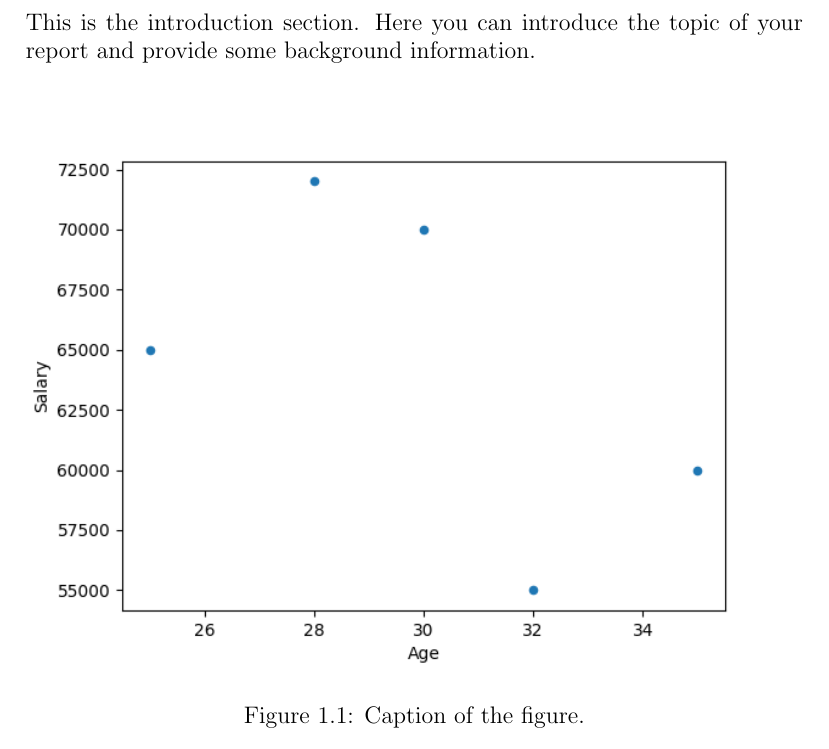
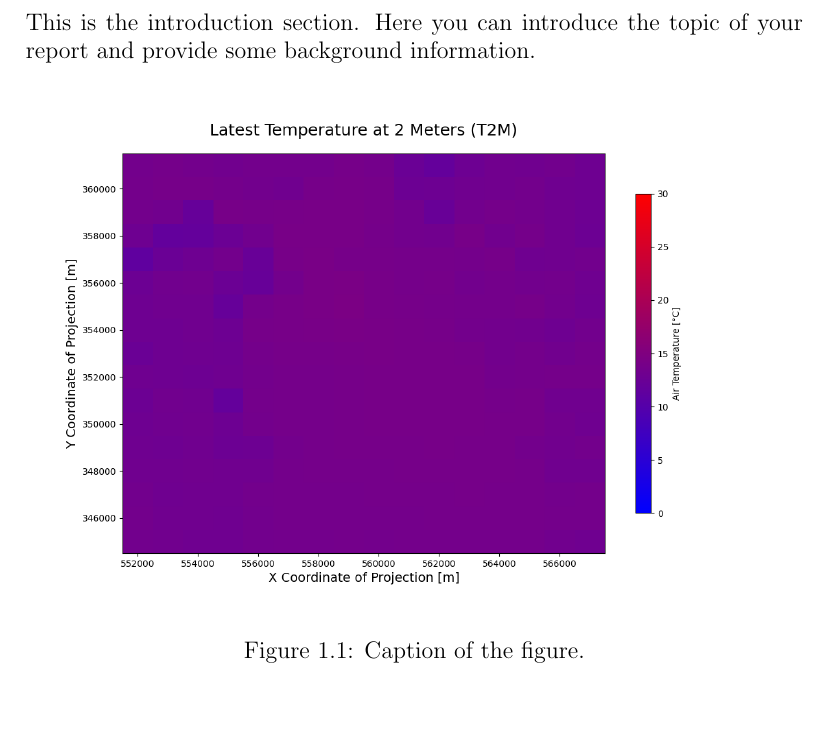
Before and after one commit to tgoelles/workshop_270524, a LaTeX document (dissemination/reports/minimal.tex): part of page 3 of 8, cut so that both start at the same text, the shorter picture padded with empty space. Compiled offline with pdfLaTeX.

Commit message:
added graz figure

```diff
--- a/dissemination/reports/minimal.tex
+++ b/dissemination/reports/minimal.tex
@@ -32,7 +32,7 @@ This is the introduction section. Here you can introduce the topic of your repor
 
 \begin{figure}[htbp]
     \centering
-    \includegraphics[width=1.0\textwidth]{../figures/demo.png}
+    \includegraphics[width=1.0\textwidth]{../figures/graz_latest_t2m.png}
     \caption{Caption of the figure.}
     \label{fig:examplebook}
 \end{figure}
```
Also changed, not shown: dissemination/reports/minimal.pdf (added).
